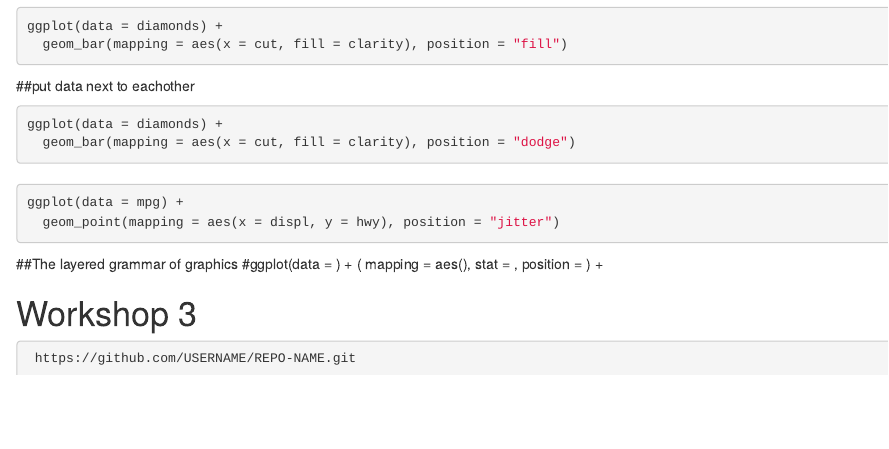
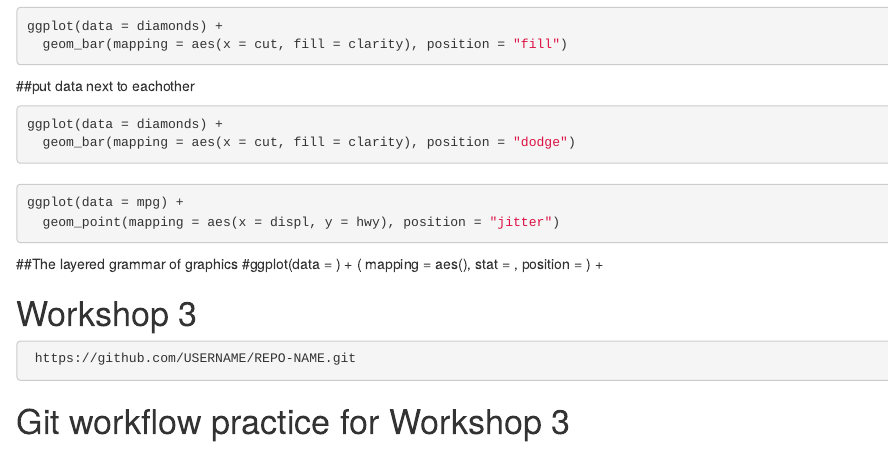
Before and after one commit to Austen2001/Workshop-MB5370, an R Markdown document (Workshop.Rmd): the page in a window 1100 px wide, from 3980 px down. Rendered offline with R 4.5, knitr and Pandoc, with nearby package versions; the code chunks are not run, so their results and figures are left out.

Commit message:
Practise Git workflow

````diff
--- a/Workshop.Rmd
+++ b/Workshop.Rmd
@@ -272,3 +272,5 @@ ggplot(data = mpg) +
 ```{r Workshop 3}
  https://github.com/USERNAME/REPO-NAME.git
 ```
+
+# Git workflow practice for Workshop 3
````
